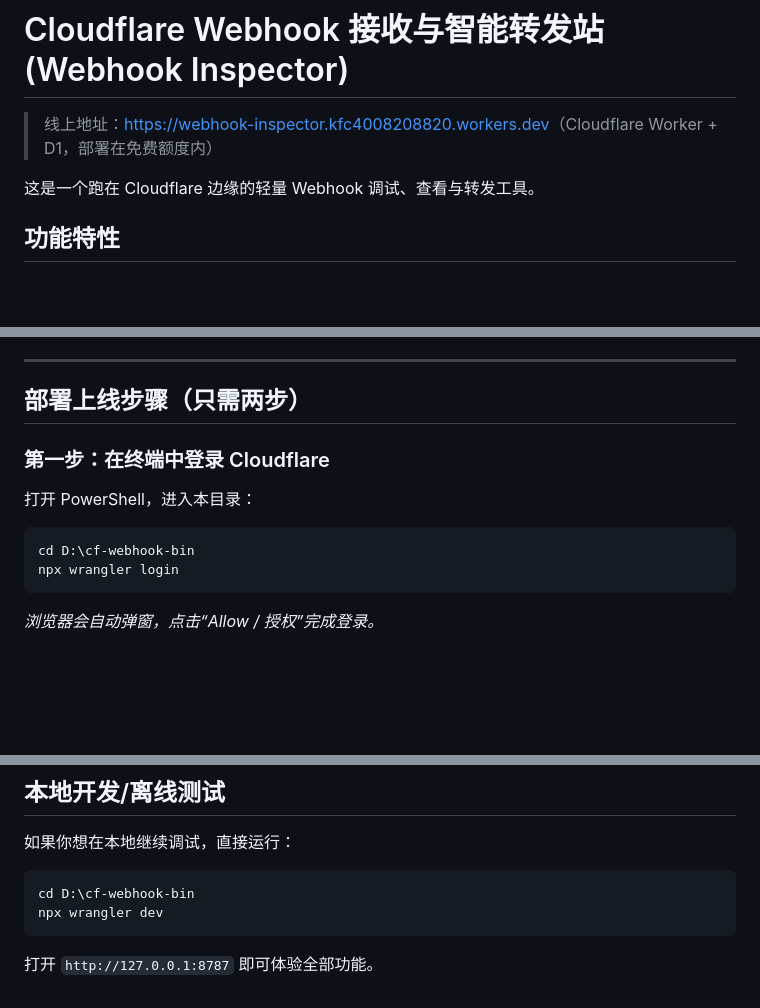
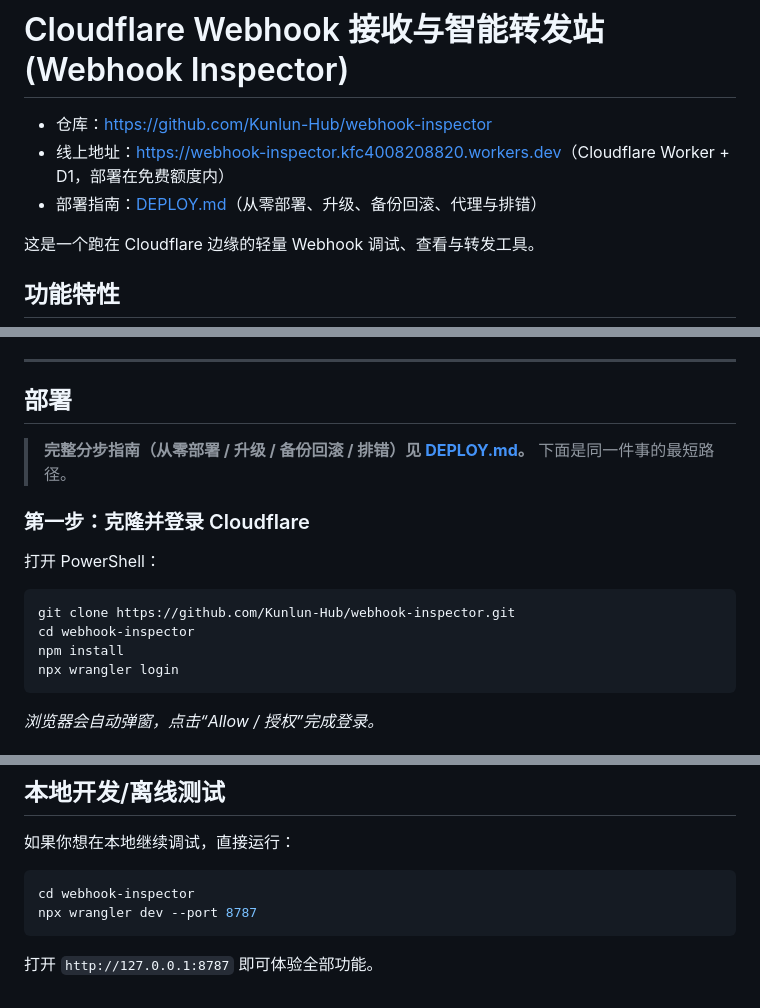
Before and after one commit to Kunlun-Hub/webhook-inspector, a Markdown page: README.md, 3 parts joined by grey strips. GitHub-like rendering; blank space fills up the shorter version.

Commit message:
docs: 补 DEPLOY.md（从零部署 / 升级 / 备份回滚 / 代理 / 排错）并修正 README 部署入口

````diff
--- a/README.md
+++ b/README.md
@@ -1,6 +1,8 @@
 # Cloudflare Webhook 接收与智能转发站 (Webhook Inspector)
 
-> 线上地址：<https://webhook-inspector.kfc4008208820.workers.dev>（Cloudflare Worker + D1，部署在免费额度内）
+- 仓库：<https://github.com/Kunlun-Hub/webhook-inspector>
+- 线上地址：<https://webhook-inspector.kfc4008208820.workers.dev>（Cloudflare Worker + D1，部署在免费额度内）
+- 部署指南：[DEPLOY.md](DEPLOY.md)（从零部署、升级、备份回滚、代理与排错）
 
 这是一个跑在 Cloudflare 边缘的轻量 Webhook 调试、查看与转发工具。
 
@@ -146,12 +149,16 @@ Cloudflare **不向 Worker 暴露账号级用量**（请求 `/api/stats` 拿不
 - **下拉选择器为自定义实现**（`.picker-*`，见 `part2.html`）：原生 `<select>` 的展开面板由操作系统绘制，CSS 无法干预，风格必然脱离设计规范。自定义面板挂在 `document.body` 上做 `position: fixed` 定位（弹窗是 `overflow:hidden`，挂在里面会被裁掉），支持方向键 / Home / End / Enter / Esc / 首字母快跳、点击外部关闭，空间不足时自动限高并向上翻转。表单契约不变：仍然读写隐藏字段 `#f-type`。
 
 ---
-## 部署上线步骤（只需两步）
+## 部署
 
-### 第一步：在终端中登录 Cloudflare
-打开 PowerShell，进入本目录：
+> **完整分步指南（从零部署 / 升级 / 备份回滚 / 排错）见 [DEPLOY.md](DEPLOY.md)。** 下面是同一件事的最短路径。
+
+### 第一步：克隆并登录 Cloudflare
+打开 PowerShell：
 ```powershell
-cd D:\cf-webhook-bin
+git clone https://github.com/Kunlun-Hub/webhook-inspector.git
+cd webhook-inspector
+npm install
 npx wrangler login
 ```
 *浏览器会自动弹窗，点击“Allow / 授权”完成登录。*
@@ -221,7 +228,7 @@ npx wrangler deploy
 ## 本地开发/离线测试
 如果你想在本地继续调试，直接运行：
 ```powershell
-cd D:\cf-webhook-bin
-npx wrangler dev
+cd webhook-inspector
+npx wrangler dev --port 8787
 ```
 打开 `http://127.0.0.1:8787` 即可体验全部功能。
````
Also changed, not shown: other parts of README.md (+3 -2 lines), DEPLOY.md (added, +235 -0 lines).
